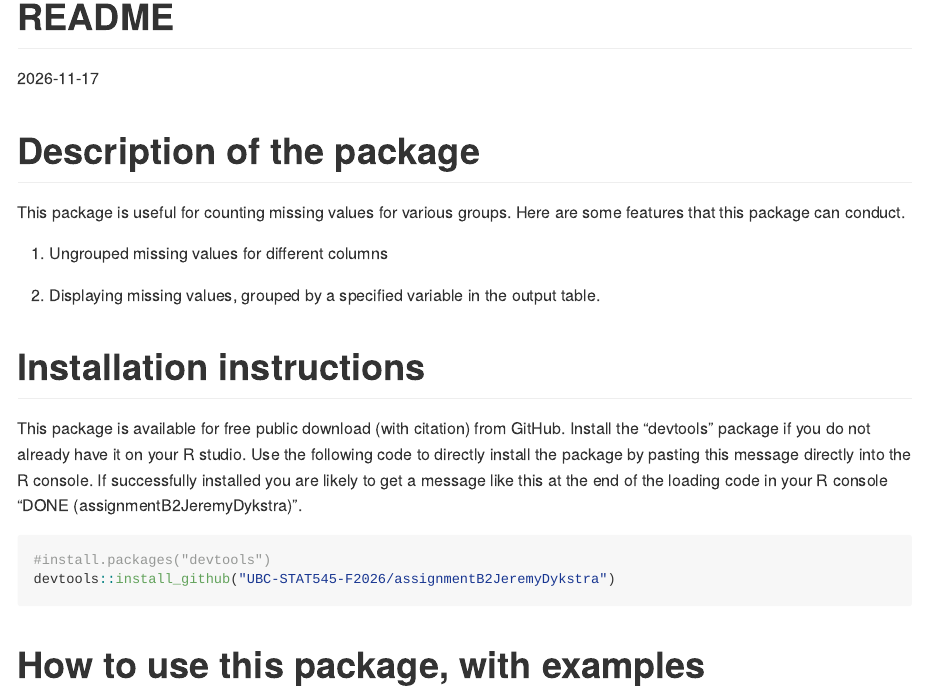
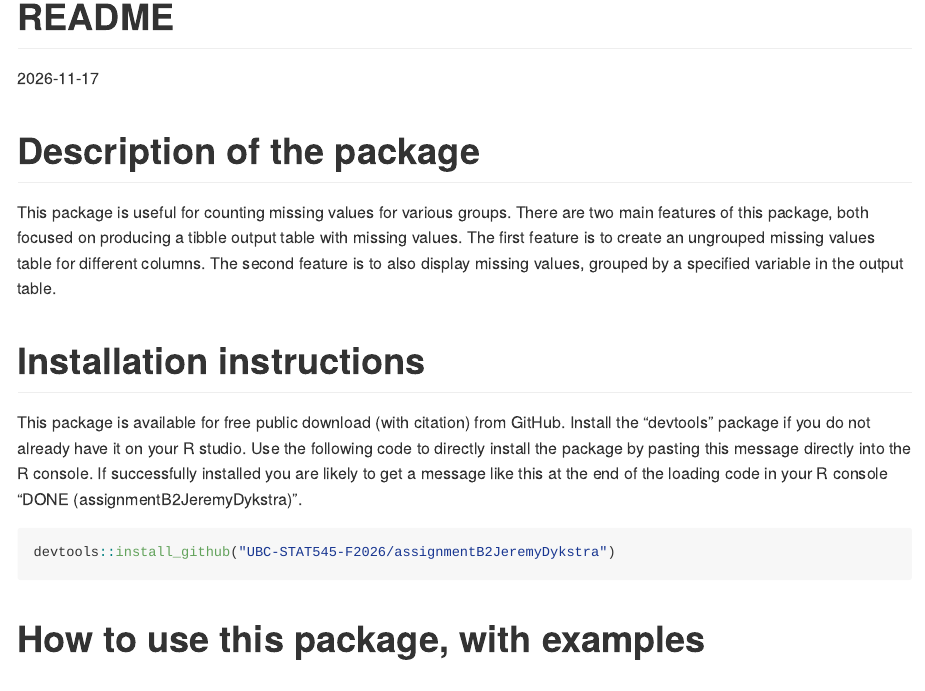
Before and after one commit to UBC-STAT545-F2026/assignmentB2JeremyDykstra, an R Markdown document (README.Rmd): the page in a window 1100 px wide, from its top. Rendered offline with R 4.5, knitr and Pandoc, with nearby package versions; some code elsewhere in the file could not run offline.

Commit message:
Excerise 2- high level documentation (including changes to README and documentation file)

````diff
--- a/README.Rmd
+++ b/README.Rmd
@@ -11,11 +11,8 @@ knitr::opts_chunk$set(echo = TRUE)
 # Description of the package
 
 This package is useful for counting missing values for various groups.
-Here are some features that this package can conduct.
+There are two main features of this package, both focused on producing a tibble output table with missing values. The first feature is to create an ungrouped missing values table for different columns. The second feature is to also display missing values, grouped by a specified variable in the output table.
 
-1. Ungrouped missing values for different columns
-
-2. Displaying missing values, grouped by a specified variable in the output table.
 
 # Installation instructions
 
@@ -23,7 +20,6 @@ This package is available for free public download (with citation) from GitHub.
 Use the following code to directly install the package by pasting this message directly into the R console. If successfully installed you are likely to get a message like this at the end of the loading code in your R console "DONE (assignmentB2JeremyDykstra)".
 
 ```{r, message = FALSE}
-#install.packages("devtools")
 devtools::install_github("UBC-STAT545-F2026/assignmentB2JeremyDykstra")
 ```
 
````
Also changed, not shown: 1 other file.
